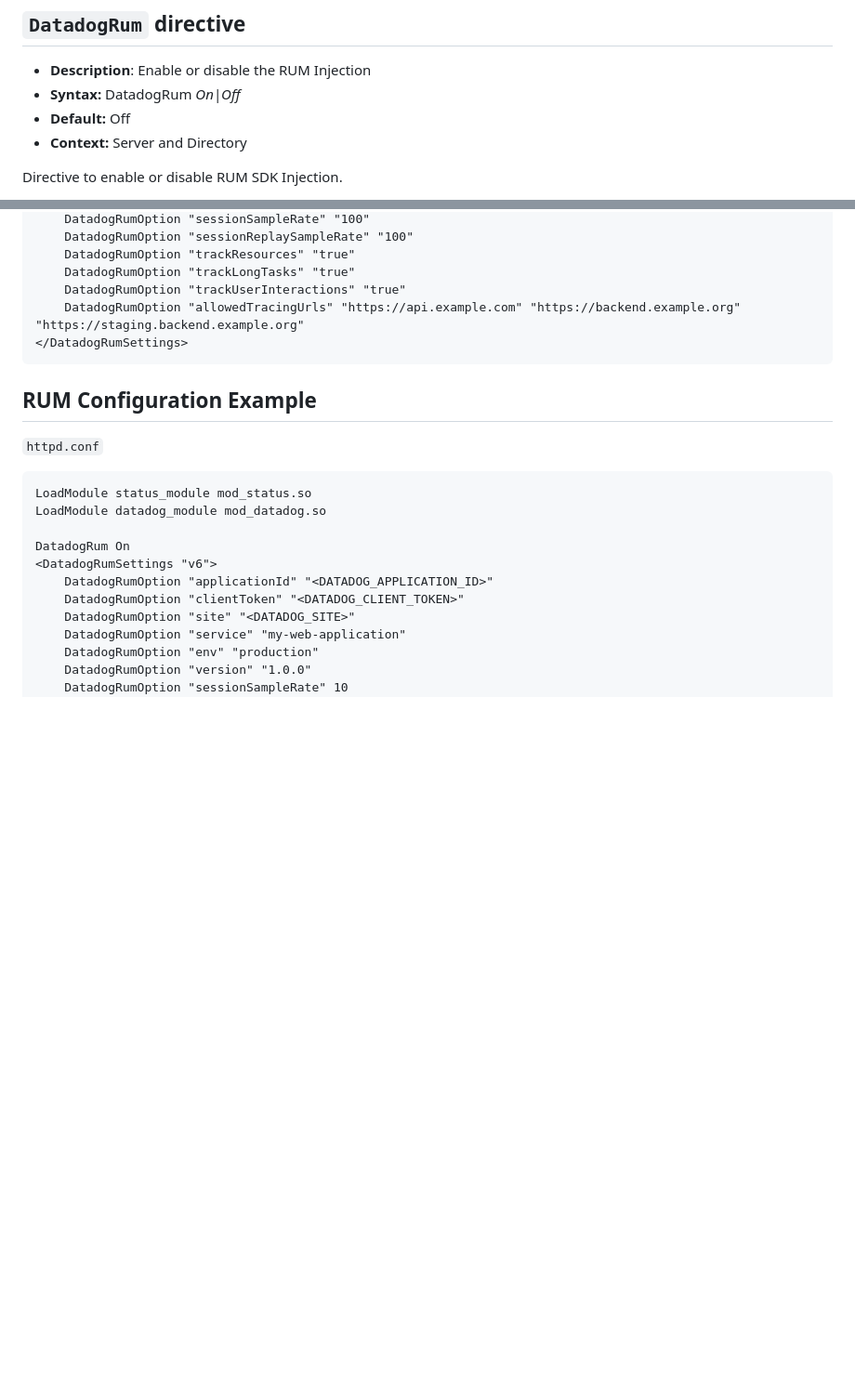
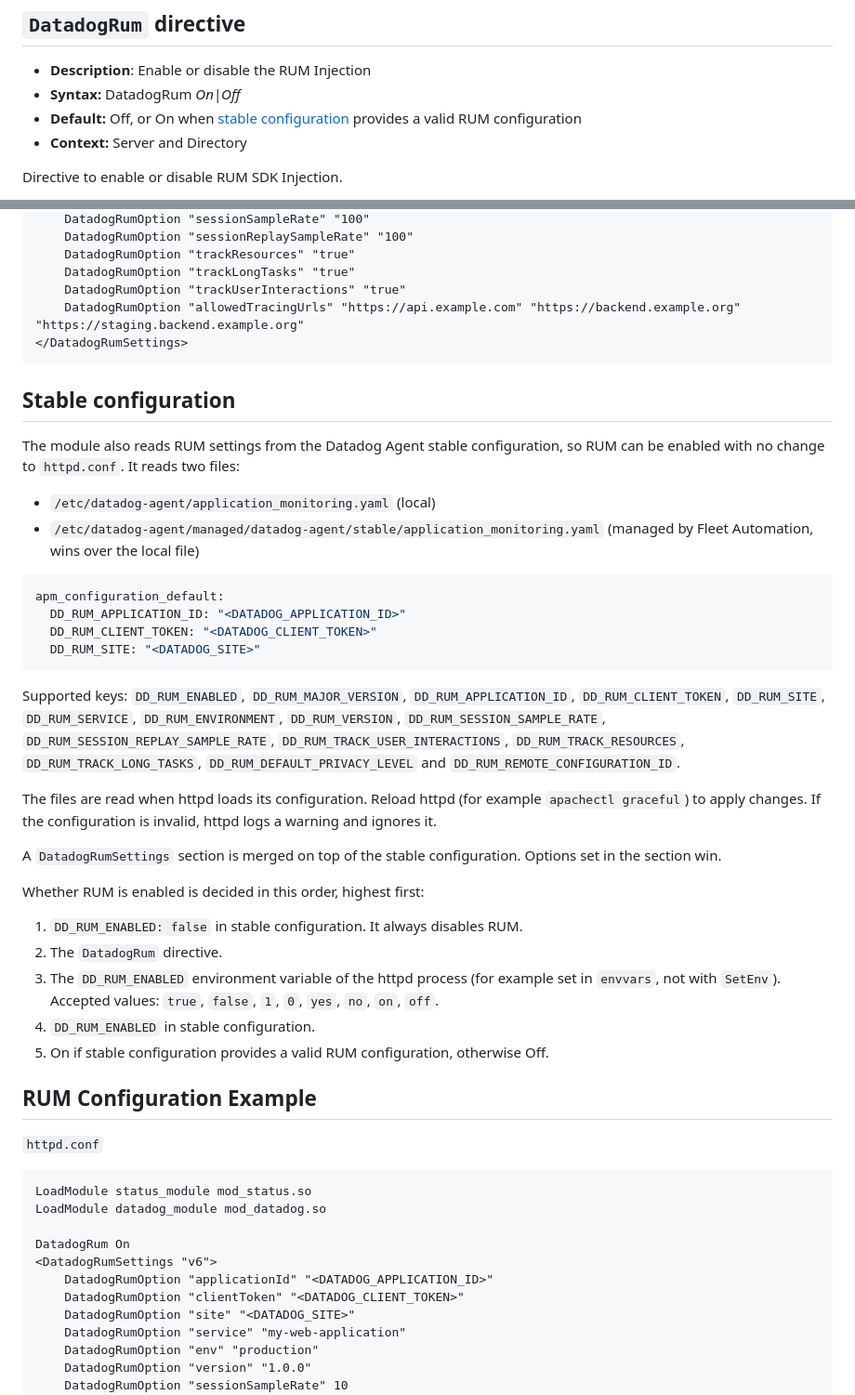
Before and after one commit to DataDog/httpd-datadog, a Markdown page: doc/configuration.md, 2 parts joined by grey strips. Shown at 93% size. GitHub-like rendering; blank space fills up the shorter version.

Commit message:
docs(rum): document stable configuration
Describe the stable config files, supported keys, reload, the merge
with DatadogRumSettings, and the precedence for enabling RUM.

````diff
--- a/doc/configuration.md
+++ b/doc/configuration.md
@@ -156,7 +156,7 @@ When calling the `</foo>` endpoint, both the team and location tags will be adde
 ## `DatadogRum` directive
    - **Description**: Enable or disable the RUM Injection
    - **Syntax:** DatadogRum *On\|Off*
-   - **Default:** Off
+   - **Default:** Off, or On when [stable configuration](#stable-configuration) provides a valid RUM configuration
    - **Context:** Server and Directory
 
 Directive to enable or disable RUM SDK Injection.
@@ -224,6 +224,43 @@ Example:
 </DatadogRumSettings>
 ```
 
+## Stable configuration
+
+The module also reads RUM settings from the Datadog Agent stable configuration, so RUM can be
+enabled with no change to `httpd.conf`. It reads two files:
+
+- `/etc/datadog-agent/application_monitoring.yaml` (local)
+- `/etc/datadog-agent/managed/datadog-agent/stable/application_monitoring.yaml` (managed by Fleet
+  Automation, wins over the local file)
+
+```yaml
+apm_configuration_default:
+  DD_RUM_APPLICATION_ID: "<DATADOG_APPLICATION_ID>"
+  DD_RUM_CLIENT_TOKEN: "<DATADOG_CLIENT_TOKEN>"
+  DD_RUM_SITE: "<DATADOG_SITE>"
+```
+
+Supported keys: `DD_RUM_ENABLED`, `DD_RUM_MAJOR_VERSION`, `DD_RUM_APPLICATION_ID`,
+`DD_RUM_CLIENT_TOKEN`, `DD_RUM_SITE`, `DD_RUM_SERVICE`, `DD_RUM_ENVIRONMENT`, `DD_RUM_VERSION`,
+`DD_RUM_SESSION_SAMPLE_RATE`, `DD_RUM_SESSION_REPLAY_SAMPLE_RATE`, `DD_RUM_TRACK_USER_INTERACTIONS`,
+`DD_RUM_TRACK_RESOURCES`, `DD_RUM_TRACK_LONG_TASKS`, `DD_RUM_DEFAULT_PRIVACY_LEVEL` and
+`DD_RUM_REMOTE_CONFIGURATION_ID`.
+
+The files are read when httpd loads its configuration. Reload httpd (for example `apachectl graceful`)
+to apply changes. If the configuration is invalid, httpd logs a warning and ignores it.
+
+A `DatadogRumSettings` section is merged on top of the stable configuration. Options set in the
+section win.
+
+Whether RUM is enabled is decided in this order, highest first:
+
+1. `DD_RUM_ENABLED: false` in stable configuration. It always disables RUM.
+2. The `DatadogRum` directive.
+3. The `DD_RUM_ENABLED` environment variable of the httpd process (for example set in `envvars`, not
+   with `SetEnv`). Accepted values: `true`, `false`, `1`, `0`, `yes`, `no`, `on`, `off`.
+4. `DD_RUM_ENABLED` in stable configuration.
+5. On if stable configuration provides a valid RUM configuration, otherwise Off.
+
 ## RUM Configuration Example
 `httpd.conf`
 ```
````
